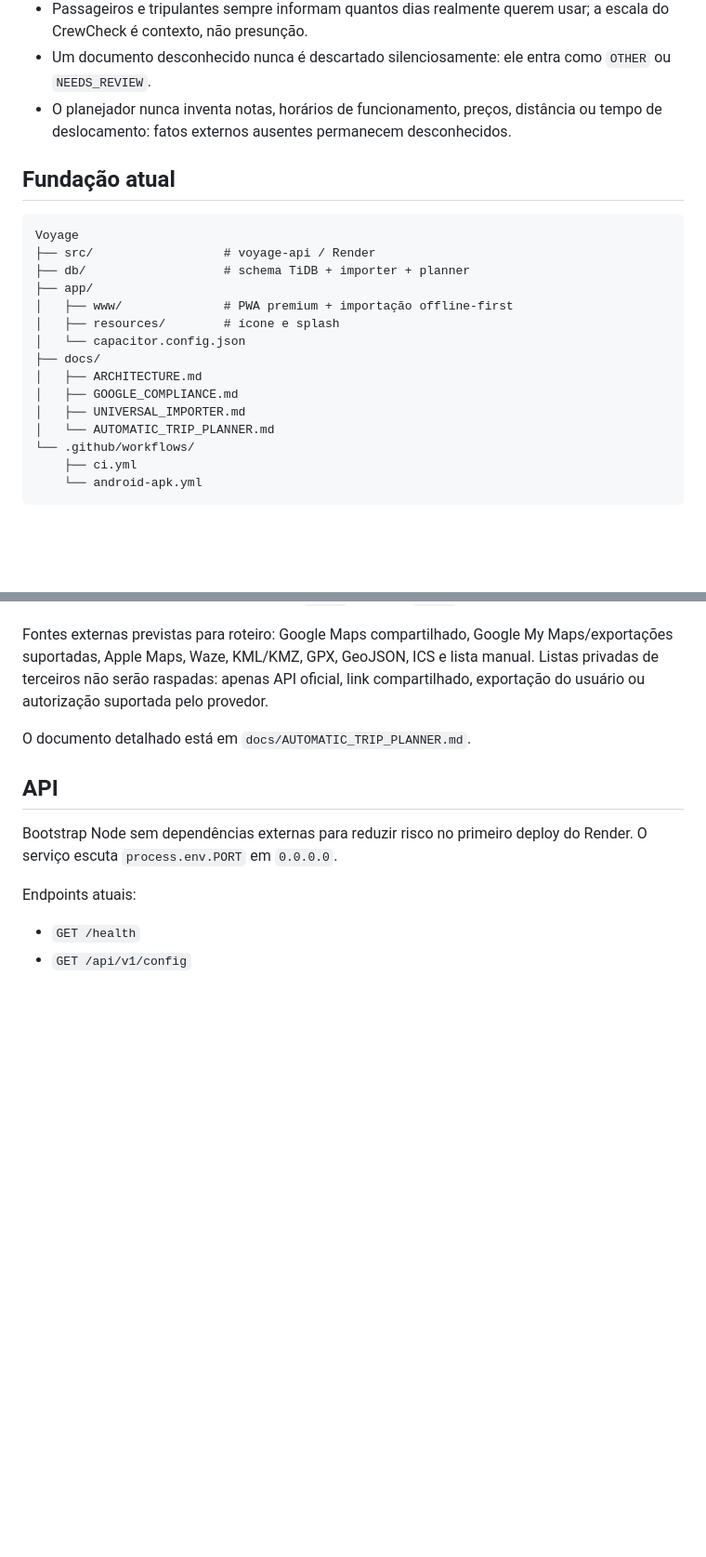
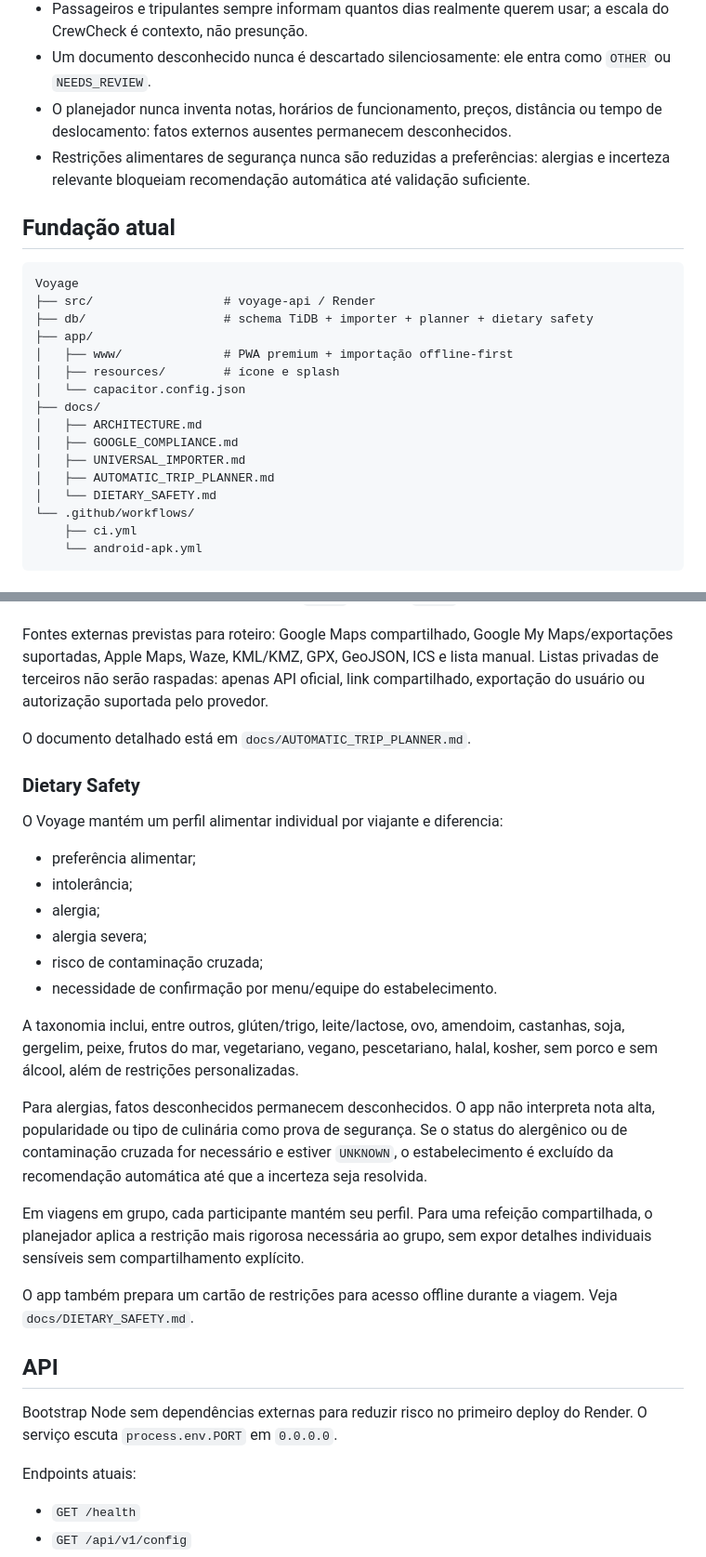
Before and after one commit to bmedeiros1987/Voyage, a Markdown page: README.md, 2 parts joined by grey strips. Shown at 93% size. Drawn GitHub-style; blank space fills up the shorter version.

Commit message:
docs: add dietary safety to planner

````diff
--- a/README.md
+++ b/README.md
@@ -14,13 +14,14 @@ Voyage by CrewCheck é o produto de jornada para passageiros do ecossistema Crew
 - Passageiros e tripulantes sempre informam quantos dias realmente querem usar; a escala do CrewCheck é contexto, não presunção.
 - Um documento desconhecido nunca é descartado silenciosamente: ele entra como `OTHER` ou `NEEDS_REVIEW`.
 - O planejador nunca inventa notas, horários de funcionamento, preços, distância ou tempo de deslocamento: fatos externos ausentes permanecem desconhecidos.
+- Restrições alimentares de segurança nunca são reduzidas a preferências: alergias e incerteza relevante bloqueiam recomendação automática até validação suficiente.
 
 ## Fundação atual
 
 ```text
 Voyage
 ├── src/                  # voyage-api / Render
-├── db/                   # schema TiDB + importer + planner
+├── db/                   # schema TiDB + importer + planner + dietary safety
 ├── app/
 │   ├── www/              # PWA premium + importação offline-first
 │   ├── resources/        # ícone e splash
@@ -29,7 +30,8 @@ Voyage
 │   ├── ARCHITECTURE.md
 │   ├── GOOGLE_COMPLIANCE.md
 │   ├── UNIVERSAL_IMPORTER.md
-│   └── AUTOMATIC_TRIP_PLANNER.md
+│   ├── AUTOMATIC_TRIP_PLANNER.md
+│   └── DIETARY_SAFETY.md
 └── .github/workflows/
     ├── ci.yml
     └── android-apk.yml
@@ -104,6 +106,25 @@ Fontes externas previstas para roteiro: Google Maps compartilhado, Google My Map
 
 O documento detalhado está em `docs/AUTOMATIC_TRIP_PLANNER.md`.
 
+### Dietary Safety
+
+O Voyage mantém um perfil alimentar individual por viajante e diferencia:
+
+- preferência alimentar;
+- intolerância;
+- alergia;
+- alergia severa;
+- risco de contaminação cruzada;
+- necessidade de confirmação por menu/equipe do estabelecimento.
+
+A taxonomia inclui, entre outros, glúten/trigo, leite/lactose, ovo, amendoim, castanhas, soja, gergelim, peixe, frutos do mar, vegetariano, vegano, pescetariano, halal, kosher, sem porco e sem álcool, além de restrições personalizadas.
+
+Para alergias, fatos desconhecidos permanecem desconhecidos. O app não interpreta nota alta, popularidade ou tipo de culinária como prova de segurança. Se o status do alergênico ou de contaminação cruzada for necessário e estiver `UNKNOWN`, o estabelecimento é excluído da recomendação automática até que a incerteza seja resolvida.
+
+Em viagens em grupo, cada participante mantém seu perfil. Para uma refeição compartilhada, o planejador aplica a restrição mais rigorosa necessária ao grupo, sem expor detalhes individuais sensíveis sem compartilhamento explícito.
+
+O app também prepara um cartão de restrições para acesso offline durante a viagem. Veja `docs/DIETARY_SAFETY.md`.
+
 ## API
 
 Bootstrap Node sem dependências externas para reduzir risco no primeiro deploy do Render. O serviço escuta `process.env.PORT` em `0.0.0.0`.
````
Also changed, not shown: other parts of README.md (+4 -1 lines).
